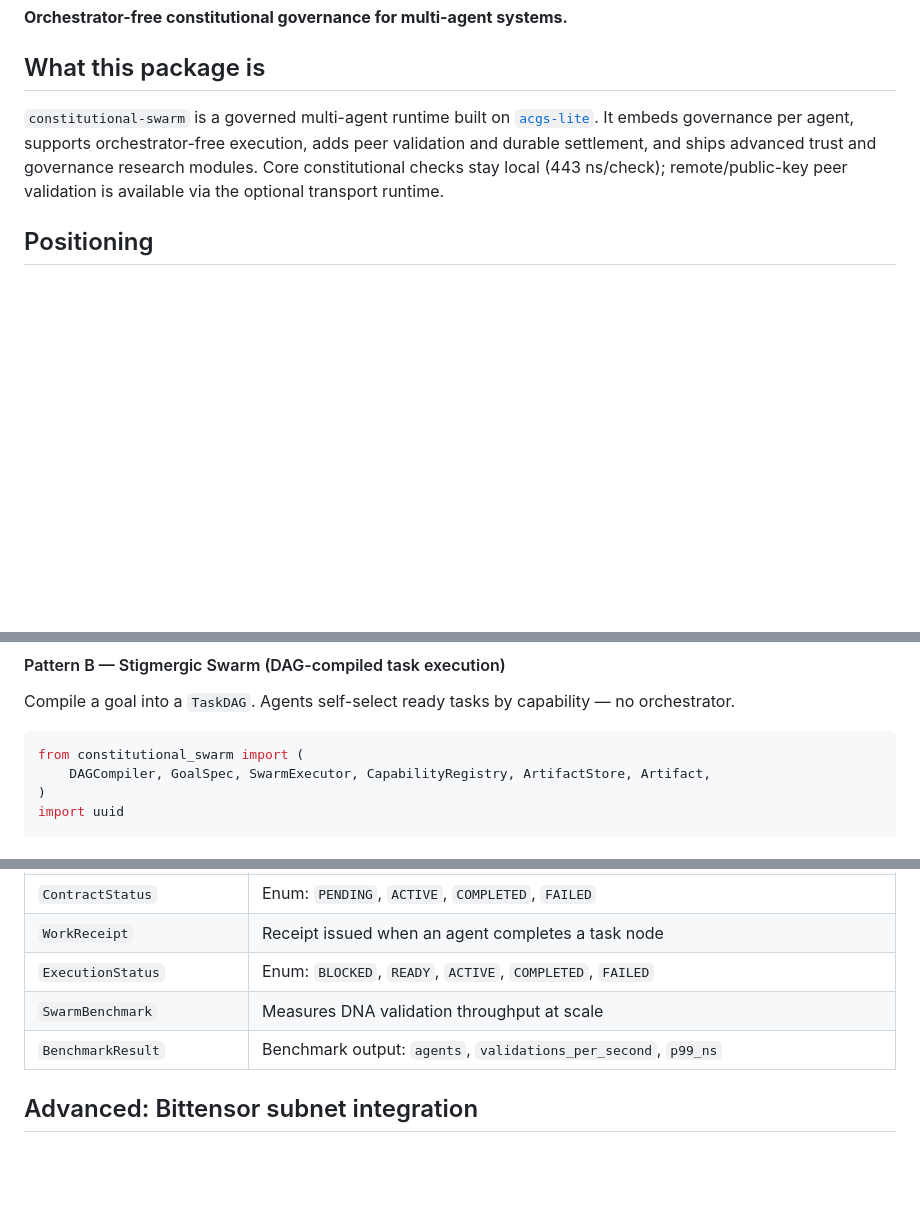
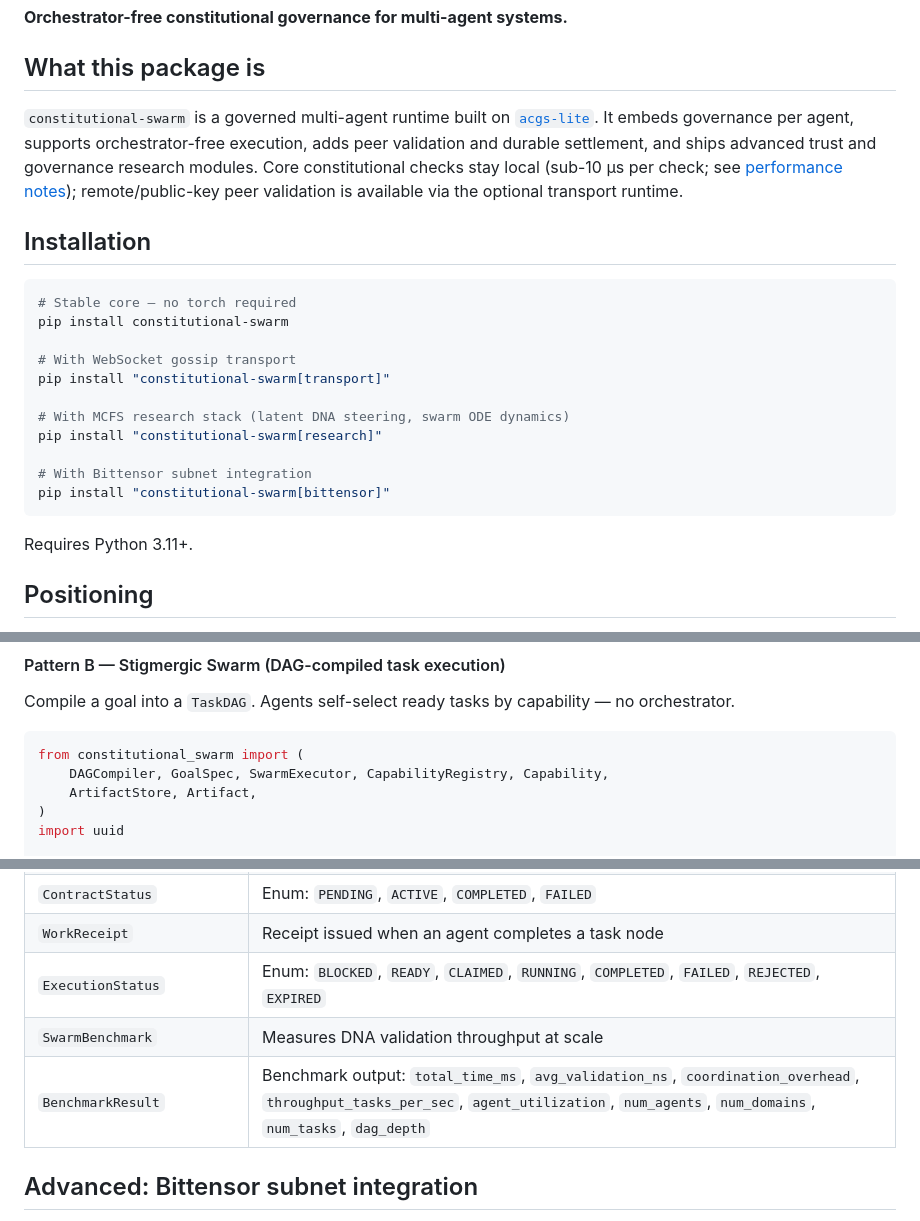
Before and after one commit to dislovelhl/Acgs-Swarm, a Markdown page: README.md, 3 parts joined by grey strips. Rendered like a GitHub page; blank space fills up the shorter version.

````diff
--- a/README.md
+++ b/README.md
@@ -8,7 +8,25 @@
 
 ## What this package is
 
-`constitutional-swarm` is a governed multi-agent runtime built on [`acgs-lite`](https://pypi.org/project/acgs-lite/). It embeds governance per agent, supports orchestrator-free execution, adds peer validation and durable settlement, and ships advanced trust and governance research modules. Core constitutional checks stay local (443 ns/check); remote/public-key peer validation is available via the optional transport runtime.
+`constitutional-swarm` is a governed multi-agent runtime built on [`acgs-lite`](https://pypi.org/project/acgs-lite/). It embeds governance per agent, supports orchestrator-free execution, adds peer validation and durable settlement, and ships advanced trust and governance research modules. Core constitutional checks stay local (sub-10 µs per check; see [performance notes](#performance-notes)); remote/public-key peer validation is available via the optional transport runtime.
+
+## Installation
+
+```bash
+# Stable core — no torch required
+pip install constitutional-swarm
+
+# With WebSocket gossip transport
+pip install "constitutional-swarm[transport]"
+
+# With MCFS research stack (latent DNA steering, swarm ODE dynamics)
+pip install "constitutional-swarm[research]"
+
+# With Bittensor subnet integration
+pip install "constitutional-swarm[bittensor]"
+```
+
+Requires Python 3.11+.
 
 ## Positioning
 
@@ -92,7 +92,8 @@ Compile a goal into a `TaskDAG`. Agents self-select ready tasks by capability
 
 ```python
 from constitutional_swarm import (
-    DAGCompiler, GoalSpec, SwarmExecutor, CapabilityRegistry, ArtifactStore, Artifact,
+    DAGCompiler, GoalSpec, SwarmExecutor, CapabilityRegistry, Capability,
+    ArtifactStore, Artifact,
 )
 import uuid
 
@@ -381,9 +395,9 @@ See the `spectral_sphere` reference (Anonymous, 2026) and the `manifold` referen
 | `TaskContract` | Records the agreement between a task and a claiming agent |
 | `ContractStatus` | Enum: `PENDING`, `ACTIVE`, `COMPLETED`, `FAILED` |
 | `WorkReceipt` | Receipt issued when an agent completes a task node |
-| `ExecutionStatus` | Enum: `BLOCKED`, `READY`, `ACTIVE`, `COMPLETED`, `FAILED` |
+| `ExecutionStatus` | Enum: `BLOCKED`, `READY`, `CLAIMED`, `RUNNING`, `COMPLETED`, `FAILED`, `REJECTED`, `EXPIRED` |
 | `SwarmBenchmark` | Measures DNA validation throughput at scale |
-| `BenchmarkResult` | Benchmark output: `agents`, `validations_per_second`, `p99_ns` |
+| `BenchmarkResult` | Benchmark output: `total_time_ms`, `avg_validation_ns`, `coordination_overhead`, `throughput_tasks_per_sec`, `agent_utilization`, `num_agents`, `num_domains`, `num_tasks`, `dag_depth` |
 
 ## Advanced: Bittensor subnet integration
 
````
Also changed, not shown: other parts of README.md (+32 -33 lines).
